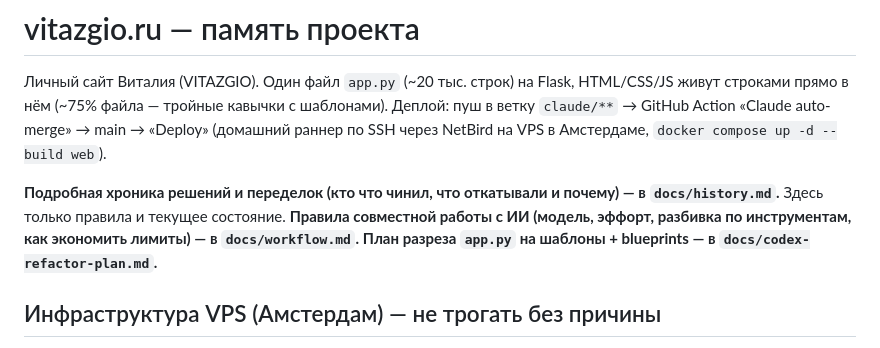
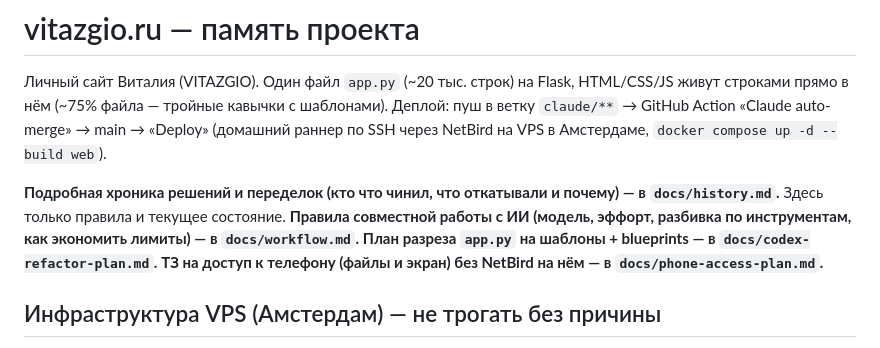
Before and after one commit to VITAZGIO/vitazgio.ru, a Markdown page: CLAUDE.md, the part around the change. GitHub-like rendering.

```diff
--- a/CLAUDE.md
+++ b/CLAUDE.md
@@ -10,7 +10,9 @@ HTML/CSS/JS живут строками прямо в нём (~75% файла
 почему) — в `docs/history.md`.** Здесь только правила и текущее состояние.
 **Правила совместной работы с ИИ (модель, эффорт, разбивка по инструментам,
 как экономить лимиты) — в `docs/workflow.md`.** **План разреза `app.py` на
-шаблоны + blueprints — в `docs/codex-refactor-plan.md`.**
+шаблоны + blueprints — в `docs/codex-refactor-plan.md`.** **ТЗ на доступ к
+телефону (файлы и экран) без NetBird на нём — в
+`docs/phone-access-plan.md`.**
 
 ## Инфраструктура VPS (Амстердам) — не трогать без причины
 
```
Also changed, not shown: docs/phone-access-plan.md (added, +283 -0 lines).
